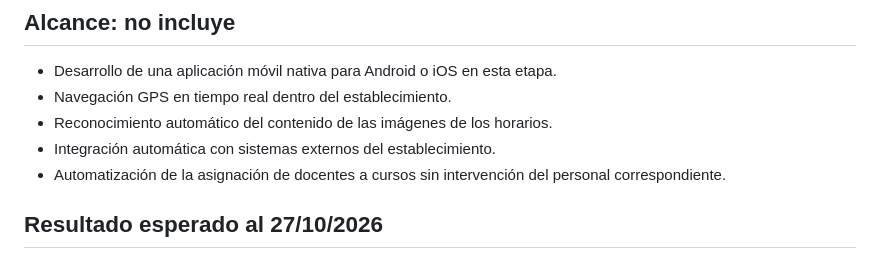
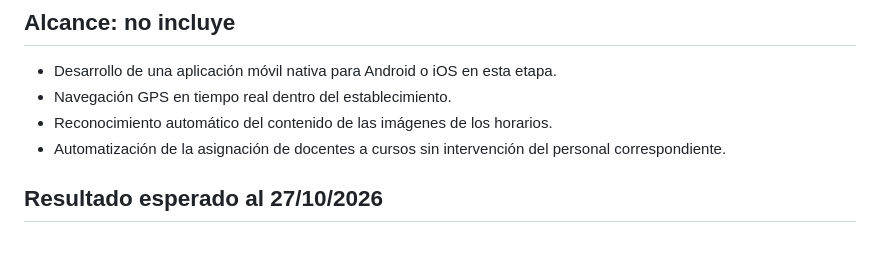
Before and after one commit to DutterCHR/los_robloxianos, a Markdown page: Plantilla.md, the part around the change. Rendered like a GitHub page.

Commit message:
Remove integration point from project template
Removed the point about automatic integration with external systems.

```diff
--- a/Plantilla.md
+++ b/Plantilla.md
@@ -34,7 +34,6 @@ facilitando la búsqueda y ubicación de salas de clases, además de proporciona
 * Desarrollo de una aplicación móvil nativa para Android o iOS en esta etapa.
 * Navegación GPS en tiempo real dentro del establecimiento.
 * Reconocimiento automático del contenido de las imágenes de los horarios.
-* Integración automática con sistemas externos del establecimiento.
 * Automatización de la asignación de docentes a cursos sin intervención del personal correspondiente.
 
 ## Resultado esperado al 27/10/2026
```
